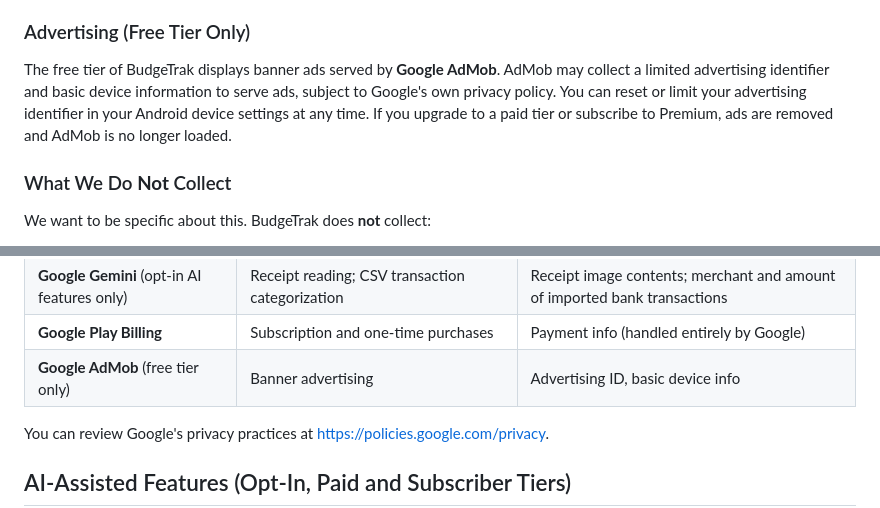
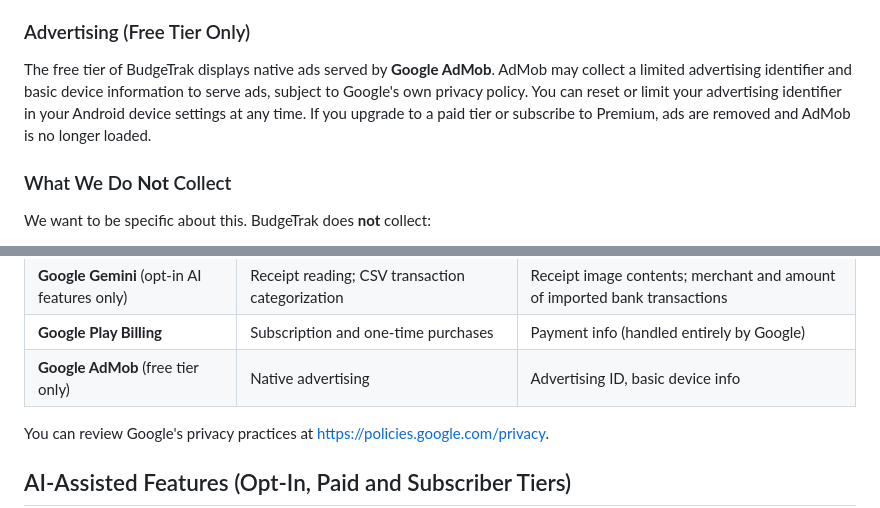
Before and after one commit to techadvantagesupport/techadvantagesupport.github.io, a Markdown page: privacy.md, 2 parts joined by grey strips. Drawn GitHub-style.

Commit message:
privacy: banner → native ads (BudgeTrak v2.10.16 switched to Native Advanced)
Co-Authored-By: Claude Opus 4.7 (1M context) <noreply@anthropic.com>

```diff
--- a/privacy.md
+++ b/privacy.md
@@ -70,7 +70,7 @@ If you upgrade to a paid tier or subscribe to BudgeTrak Premium, the purchase is
 
 ### Advertising (Free Tier Only)
 
-The free tier of BudgeTrak displays banner ads served by **Google AdMob**. AdMob may collect a limited advertising identifier and basic device information to serve ads, subject to Google's own privacy policy. You can reset or limit your advertising identifier in your Android device settings at any time. If you upgrade to a paid tier or subscribe to Premium, ads are removed and AdMob is no longer loaded.
+The free tier of BudgeTrak displays native ads served by **Google AdMob**. AdMob may collect a limited advertising identifier and basic device information to serve ads, subject to Google's own privacy policy. You can reset or limit your advertising identifier in your Android device settings at any time. If you upgrade to a paid tier or subscribe to Premium, ads are removed and AdMob is no longer loaded.
 
 ### What We Do **Not** Collect
 
@@ -124,7 +124,7 @@ BudgeTrak relies on the following third-party services. Each has its own privacy
 | **Google Firebase Analytics** | Anonymous usage events (OCR accuracy + daily heartbeat) | Counts and booleans only — no transaction content, no location |
 | **Google Gemini** (opt-in AI features only) | Receipt reading; CSV transaction categorization | Receipt image contents; merchant and amount of imported bank transactions |
 | **Google Play Billing** | Subscription and one-time purchases | Payment info (handled entirely by Google) |
-| **Google AdMob** (free tier only) | Banner advertising | Advertising ID, basic device info |
+| **Google AdMob** (free tier only) | Native advertising | Advertising ID, basic device info |
 
 You can review Google's privacy practices at [https://policies.google.com/privacy](https://policies.google.com/privacy).
 
```
